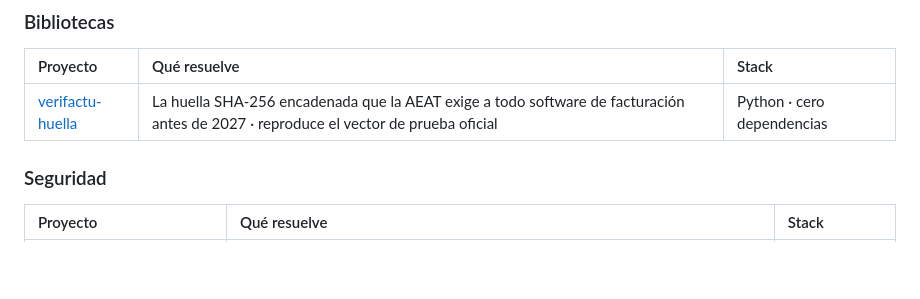
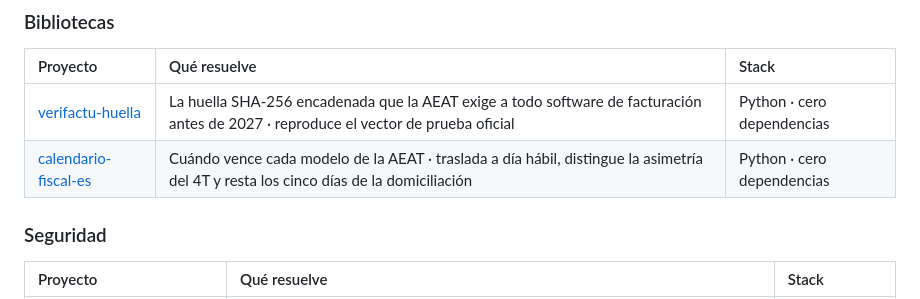
Before and after one commit to Guillermo1987/Guillermo1987, a Markdown page: README.md, the part around the change. Rendered like a GitHub page; blank space fills up the shorter version.

Commit message:
Anadir calendario-fiscal-es a la seccion de bibliotecas

```diff
--- a/README.md
+++ b/README.md
@@ -75,6 +75,7 @@ su historial y sus fechas. Los de demostración usan datos sintéticos y así se
 | Proyecto | Qué resuelve | Stack |
 | :--- | :--- | :--- |
 | [verifactu-huella](https://github.com/mindset-code/verifactu-huella) | La huella SHA-256 encadenada que la AEAT exige a todo software de facturación antes de 2027 · reproduce el vector de prueba oficial | Python · cero dependencias |
+| [calendario-fiscal-es](https://github.com/mindset-code/calendario-fiscal-es) | Cuándo vence cada modelo de la AEAT · traslada a día hábil, distingue la asimetría del 4T y resta los cinco días de la domiciliación | Python · cero dependencias |
 
 ### Seguridad
 
```
